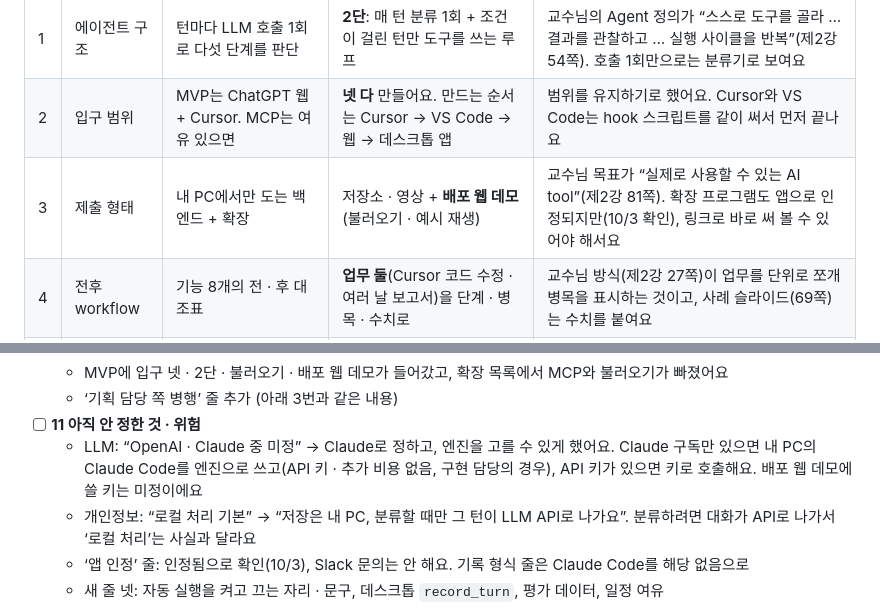
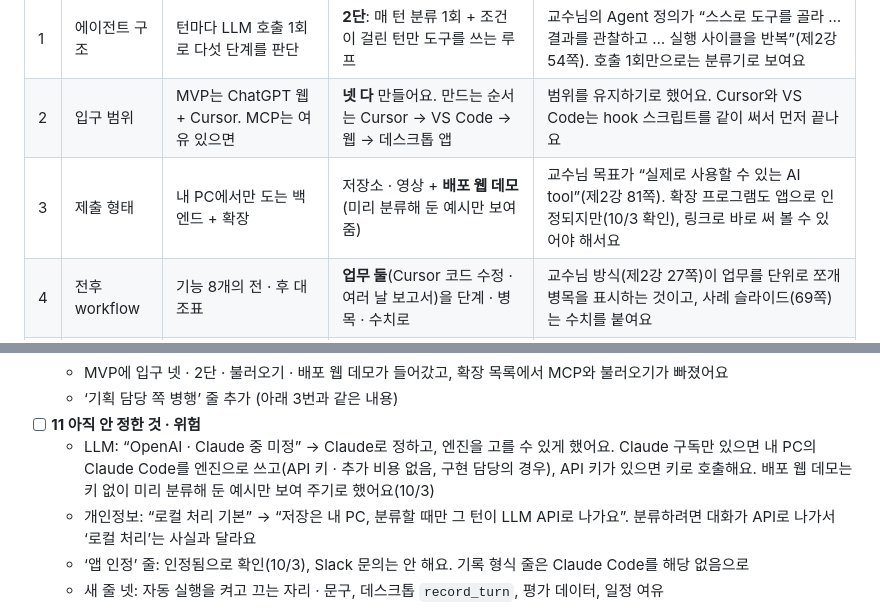
Before and after one commit to Hanhws/AI-agent, a Markdown page: CHANGES.md, 2 parts joined by grey strips. Rendered like a GitHub page.

```diff
--- a/CHANGES.md
+++ b/CHANGES.md
@@ -14,7 +14,7 @@
 |---|---|---|---|---|
 | 1 | 에이전트 구조 | 턴마다 LLM 호출 1회로 다섯 단계를 판단 | **2단**: 매 턴 분류 1회 + 조건이 걸린 턴만 도구를 쓰는 루프 | 교수님의 Agent 정의가 “스스로 도구를 골라 … 결과를 관찰하고 … 실행 사이클을 반복”(제2강 54쪽). 호출 1회만으로는 분류기로 보여요 |
 | 2 | 입구 범위 | MVP는 ChatGPT 웹 + Cursor. MCP는 여유 있으면 | **넷 다** 만들어요. 만드는 순서는 Cursor → VS Code → 웹 → 데스크톱 앱 | 범위를 유지하기로 했어요. Cursor와 VS Code는 hook 스크립트를 같이 써서 먼저 끝나요 |
-| 3 | 제출 형태 | 내 PC에서만 도는 백엔드 + 확장 | 저장소 · 영상 + **배포 웹 데모**(불러오기 · 예시 재생) | 교수님 목표가 “실제로 사용할 수 있는 AI tool”(제2강 81쪽). 확장 프로그램도 앱으로 인정되지만(10/3 확인), 링크로 바로 써 볼 수 있어야 해서요 |
+| 3 | 제출 형태 | 내 PC에서만 도는 백엔드 + 확장 | 저장소 · 영상 + **배포 웹 데모**(미리 분류해 둔 예시만 보여 줌) | 교수님 목표가 “실제로 사용할 수 있는 AI tool”(제2강 81쪽). 확장 프로그램도 앱으로 인정되지만(10/3 확인), 링크로 바로 써 볼 수 있어야 해서요 |
 | 4 | 전후 workflow | 기능 8개의 전 · 후 대조표 | **업무 둘**(Cursor 코드 수정 · 여러 날 보고서)을 단계 · 병목 · 수치로 | 교수님 방식(제2강 27쪽)이 업무를 단위로 쪼개 병목을 표시하는 것이고, 사례 슬라이드(69쪽)는 수치를 붙여요 |
 | 5 | 사람 개입 | 실행 버튼은 글만 넣고, 보내기는 늘 사용자 | 기본은 그대로. **승인한 종류만 자동 실행**(요청 외 변경 되돌리기 · 이어 가기 요약) | “Human In The Loop, Micro-moment 설계가 승부처”(제2강 35쪽). 주제 전환과 같은 적응형이에요 |
 
@@ -63,7 +63,7 @@ README 장 번호 순서예요.
   - MVP에 입구 넷 · 2단 · 불러오기 · 배포 웹 데모가 들어갔고, 확장 목록에서 MCP와 불러오기가 빠졌어요
   - ‘기획 담당 쪽 병행’ 줄 추가 (아래 3번과 같은 내용)
 - [ ] **11 아직 안 정한 것 · 위험**
-  - LLM: “OpenAI · Claude 중 미정” → Claude로 정하고, 엔진을 고를 수 있게 했어요. Claude 구독만 있으면 내 PC의 Claude Code를 엔진으로 쓰고(API 키 · 추가 비용 없음, 구현 담당의 경우), API 키가 있으면 키로 호출해요. 배포 웹 데모에 쓸 키는 미정이에요
+  - LLM: “OpenAI · Claude 중 미정” → Claude로 정하고, 엔진을 고를 수 있게 했어요. Claude 구독만 있으면 내 PC의 Claude Code를 엔진으로 쓰고(API 키 · 추가 비용 없음, 구현 담당의 경우), API 키가 있으면 키로 호출해요. 배포 웹 데모는 키 없이 미리 분류해 둔 예시만 보여 주기로 했어요(10/3)
   - 개인정보: “로컬 처리 기본” → “저장은 내 PC, 분류할 때만 그 턴이 LLM API로 나가요”. 분류하려면 대화가 API로 나가서 ‘로컬 처리’는 사실과 달라요
   - ‘앱 인정’ 줄: 인정됨으로 확인(10/3), Slack 문의는 안 해요. 기록 형식 줄은 Claude Code를 해당 없음으로
   - 새 줄 넷: 자동 실행을 켜고 끄는 자리 · 문구, 데스크톱 `record_turn`, 평가 데이터, 일정 여유
```
Also changed, not shown: README.md (+8 -7 lines), docs/usage-guide.md (+1 -0 lines).
